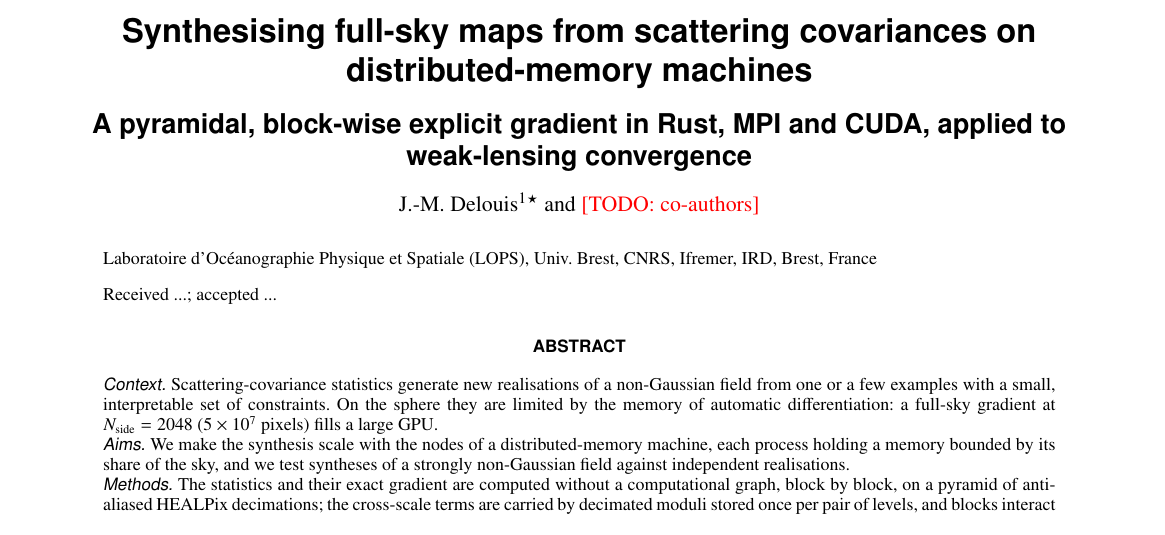
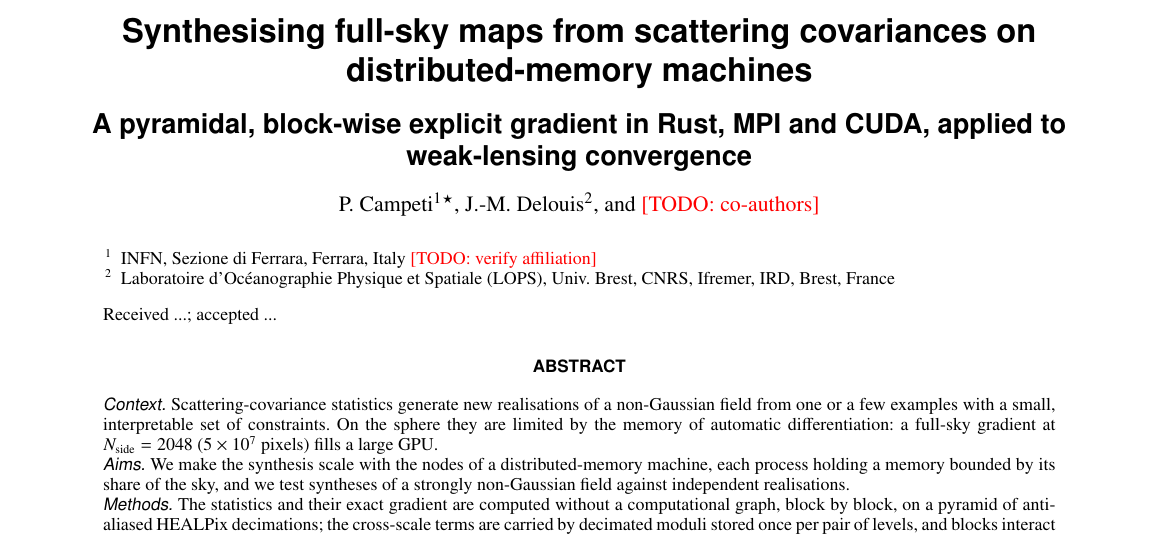
Before and after one commit to jmdelouis/STL-Dev-MPI, a LaTeX paper (text/paper.tex): part of page 1 of 14, cut so that both start at the same text. Compiled offline with pdfLaTeX.

Commit message:
Paper: P. Campeti first and corresponding author, J.-M. Delouis co-author
P. Campeti (INFN Ferrara, affiliation to verify) finishes the study;
further co-authors may join. PDF rebuilt.

Co-Authored-By: Claude Opus 5.5 <noreply@anthropic.com>

```diff
--- a/text/paper.tex
+++ b/text/paper.tex
@@ -35,14 +35,18 @@
 \subtitle{A pyramidal, block-wise explicit gradient in Rust, MPI and CUDA, applied to weak-lensing convergence}
 \titlerunning{Scattering-covariance synthesis on distributed-memory machines}
 
-% TODO: author list and affiliations to be decided (verify the affiliation).
+% Authors: P. Campeti (first and corresponding author, finishes the study),
+% J.-M. Delouis; further co-authors possible.  TODO: verify the affiliations.
 % A&A 9.4: \corrauth for the corresponding author (footnote), \email{...}
 % after each co-author (extracted by the editorial system, not printed),
 % no ORCID; [longauth] only for long author lists.
 
-\author{J.-M. Delouis\inst{1}\corrauth{jean.marc.delouis@ifremer.fr} \and \todo{co-authors}}
-\authorrunning{J.-M. Delouis et al.}
-\institute{Laboratoire d'Oc\'eanographie Physique et Spatiale (LOPS), Univ. Brest, CNRS, Ifremer, IRD, Brest, France}
+\author{P. Campeti\inst{1}\corrauth{paolo.campeti@fe.infn.it}
+  \and J.-M. Delouis\inst{2}\email{jean.marc.delouis@ifremer.fr}
+  \and \todo{co-authors}}
+\authorrunning{P. Campeti et al.}
+\institute{INFN, Sezione di Ferrara, Ferrara, Italy \todo{verify affiliation}
+  \and Laboratoire d'Oc\'eanographie Physique et Spatiale (LOPS), Univ. Brest, CNRS, Ifremer, IRD, Brest, France}
 \date{Received ...; accepted ...}
 
 \abstract
```
Also changed, not shown: text/TODO_2048.md (+3 -2 lines), text/paper.pdf.
